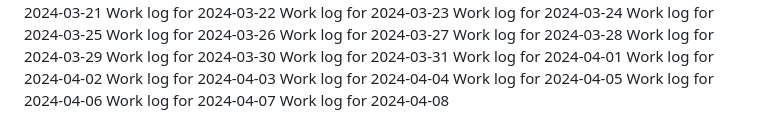
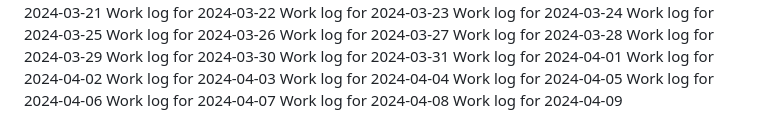
Before and after one commit to aremuumera/IP-Address-tracker, a Markdown page: work_log.md, the part around the change. Rendered like a GitHub page.

Commit message:
Backdated commit for 2024-04-09

```diff
--- a/work_log.md
+++ b/work_log.md
@@ -2676,3 +2676,4 @@ Work log for 2024-04-05
 Work log for 2024-04-06
 Work log for 2024-04-07
 Work log for 2024-04-08
+Work log for 2024-04-09
```
